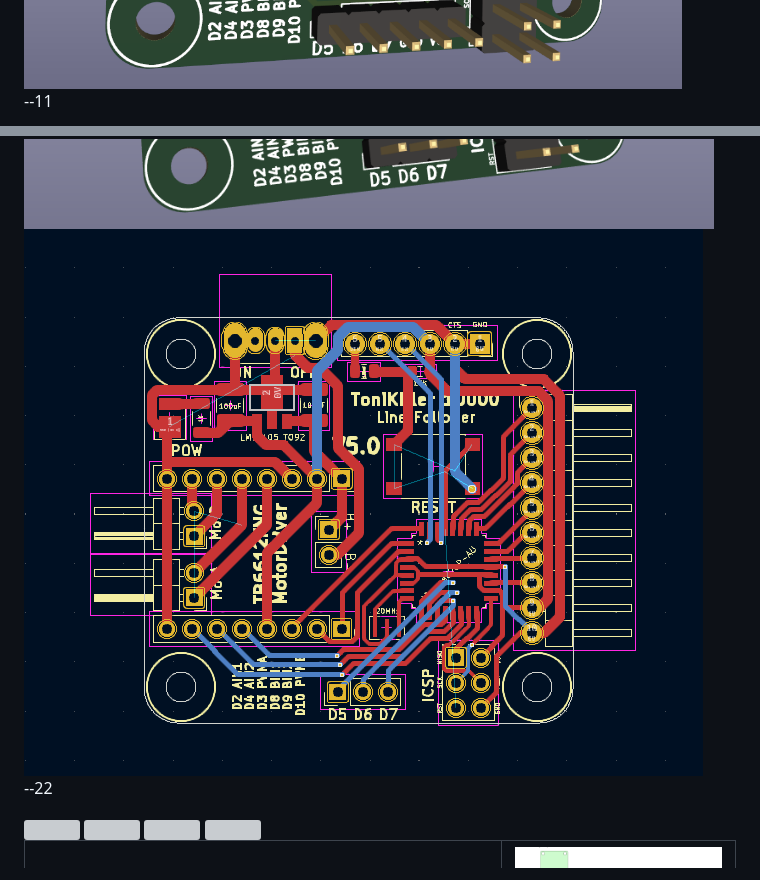
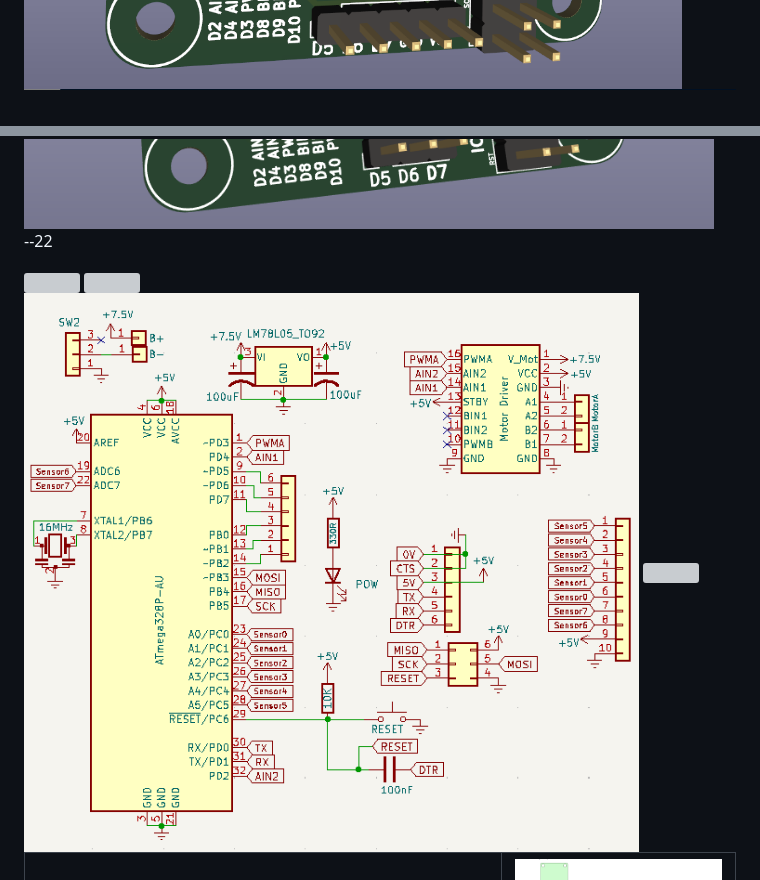
Before and after one commit to Tonikiller10000/LineFollower, a Markdown page: README.md, 2 parts joined by grey strips. Drawn GitHub-style; pictures changed too: LineFollower_Pictures/sch4.png (added); grey boxes are pictures that could not be loaded.

Commit message:
ffff

```diff
--- a/README.md
+++ b/README.md
@@ -17,12 +17,8 @@
 <img src="https://github.com/Tonikiller10000/LineFollower/blob/main/LineFollower_Pictures/z1.png" >
 <img src="https://github.com/Tonikiller10000/LineFollower/blob/main/LineFollower_Pictures/z2.png" >
 <img src="https://github.com/Tonikiller10000/LineFollower/blob/main/LineFollower_Pictures/z3.png" >
-
---11
-
 <img src="https://github.com/Tonikiller10000/LineFollower/blob/main/LineFollower_Pictures/v41.png" >
 <img src="https://github.com/Tonikiller10000/LineFollower/blob/main/LineFollower_Pictures/v51.png" >
-<img src="https://github.com/Tonikiller10000/LineFollower/blob/main/LineFollower_Pictures/v52.png" >
 
 --22
 
@@ -34,7 +30,7 @@
 
 <img src="https://github.com/Tonikiller10000/LineFollower/blob/main/LineFollower_Pictures/w4.jpg" >
 <img src="https://github.com/Tonikiller10000/LineFollower/blob/main/LineFollower_Pictures/w6.jpg" >
-<img src="https://github.com/Tonikiller10000/LineFollower/blob/main/LineFollower_Pictures/w7.jpg" >
+<img src="https://github.com/Tonikiller10000/LineFollower/blob/main/LineFollower_Pictures/sch4.png" >
 <img src="https://github.com/Tonikiller10000/LineFollower/blob/main/LineFollower_Pictures/zz.jpg" >
 
 
```
Also changed, not shown: 1 other file.
